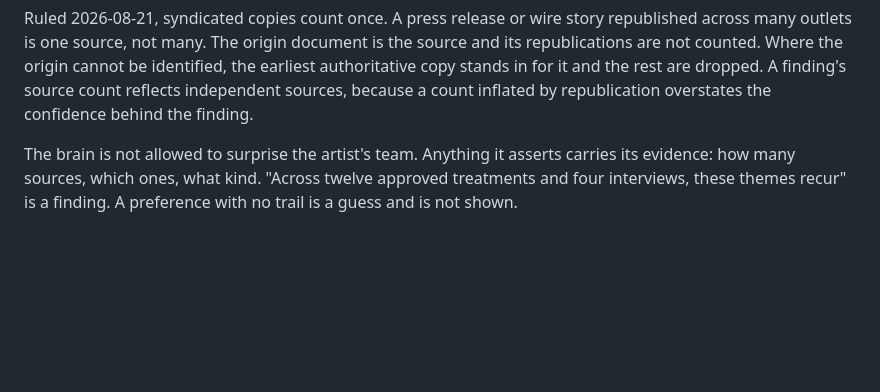
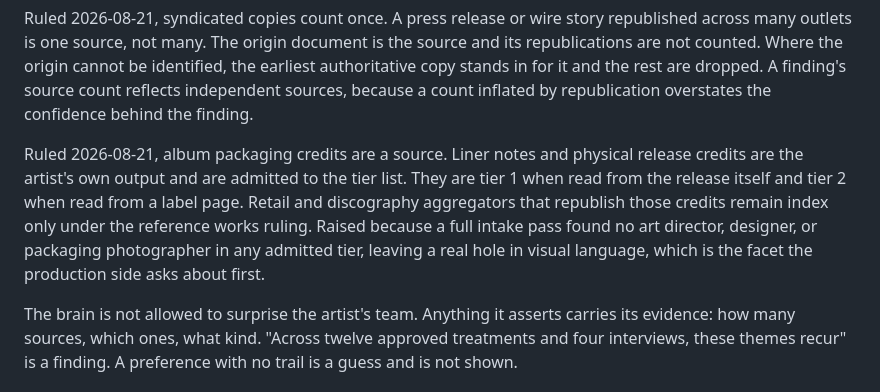
Before and after one commit to grey-highroads/meridian, a Markdown page: docs/meridian-thesis-and-architecture.md, the part around the change. GitHub-like rendering; blank space fills up the shorter version.

Commit message:
docs: admit album packaging credits to the source tier list
Liner notes and physical release credits are the artist's own output. Tier 1 when read from the release itself, tier 2 when read from a label page. Retail and discography aggregators that republish them stay index only under the reference works ruling.

Raised by the first artist intake. A full pass across 261 claims found no art director, designer, or packaging photographer named in any admitted tier, for any era. Video direction sourced cleanly and album packaging did not, because those credits live almost entirely on aggregators. That left a real hole in visual language, which is the facet the production side asks about first.

Thesis plus 2 lines. Single commit, no trigger.

```diff
--- a/docs/meridian-thesis-and-architecture.md
+++ b/docs/meridian-thesis-and-architecture.md
@@ -49,6 +49,8 @@ Ruled 2026-08-21, reference works as index. Reference works that aggregate other
 Ruled 2026-08-21, what evidence is made of. Evidence on a claim is the source URL plus a locator and a paraphrase sufficient for a Higher Roads reviewer to check it. Verbatim passages are not stored. A quoted fragment is kept only where the exact wording is itself the fact, and never more than one per source.
 
 Ruled 2026-08-21, syndicated copies count once. A press release or wire story republished across many outlets is one source, not many. The origin document is the source and its republications are not counted. Where the origin cannot be identified, the earliest authoritative copy stands in for it and the rest are dropped. A finding's source count reflects independent sources, because a count inflated by republication overstates the confidence behind the finding.
+
+Ruled 2026-08-21, album packaging credits are a source. Liner notes and physical release credits are the artist's own output and are admitted to the tier list. They are tier 1 when read from the release itself and tier 2 when read from a label page. Retail and discography aggregators that republish those credits remain index only under the reference works ruling. Raised because a full intake pass found no art director, designer, or packaging photographer in any admitted tier, leaving a real hole in visual language, which is the facet the production side asks about first.
 
 The brain is not allowed to surprise the artist's team. Anything it asserts carries its evidence: how many sources, which ones, what kind. "Across twelve approved treatments and four interviews, these themes recur" is a finding. A preference with no trail is a guess and is not shown.
 
```
